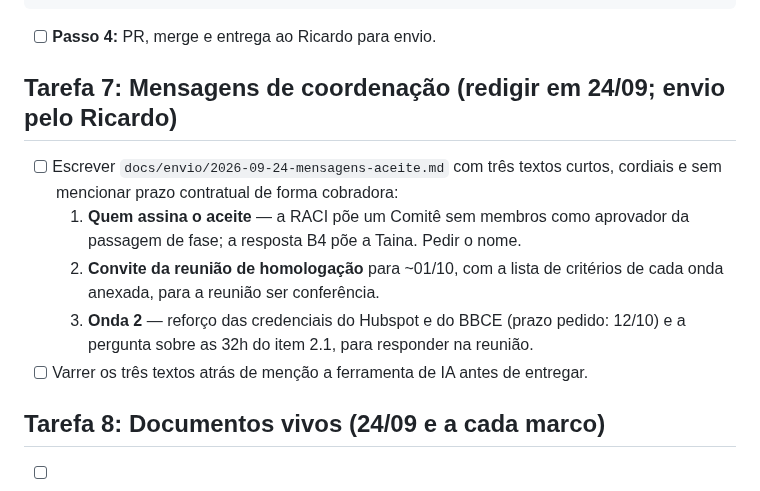
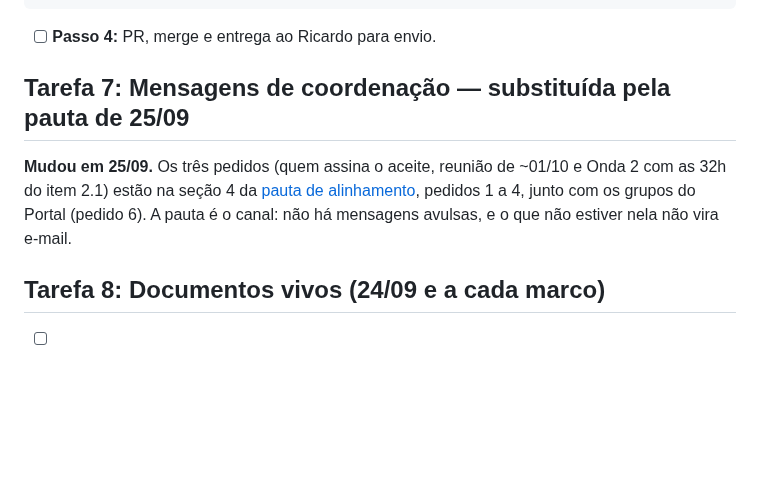
Before and after one commit to nessenergy/Alupdatalake, a Markdown page: docs/planos/2026-09-24-aceleracao-do-faturamento.md, the part around the change. Drawn GitHub-style; blank space fills up the shorter version.

```diff
--- a/docs/planos/2026-09-24-aceleracao-do-faturamento.md
+++ b/docs/planos/2026-09-24-aceleracao-do-faturamento.md
@@ -207,17 +207,13 @@ uv run --with markdown python scripts/gerar_documento.py docs/relatorios/2026-09
 
 - [ ] **Passo 4:** PR, merge e entrega ao Ricardo para envio.
 
-## Tarefa 7: Mensagens de coordenação (redigir em 24/09; envio pelo Ricardo)
+## Tarefa 7: Mensagens de coordenação — substituída pela pauta de 25/09
 
-- [ ] Escrever `docs/envio/2026-09-24-mensagens-aceite.md` com três textos
-  curtos, cordiais e sem mencionar prazo contratual de forma cobradora:
-  1. **Quem assina o aceite** — a RACI põe um Comitê sem membros como
-     aprovador da passagem de fase; a resposta B4 põe a Taina. Pedir o nome.
-  2. **Convite da reunião de homologação** para ~01/10, com a lista de
-     critérios de cada onda anexada, para a reunião ser conferência.
-  3. **Onda 2** — reforço das credenciais do Hubspot e do BBCE (prazo pedido:
-     12/10) e a pergunta sobre as 32h do item 2.1, para responder na reunião.
-- [ ] Varrer os três textos atrás de menção a ferramenta de IA antes de entregar.
+**Mudou em 25/09.** Os três pedidos (quem assina o aceite, reunião de ~01/10 e
+Onda 2 com as 32h do item 2.1) estão na seção 4 da
+[pauta de alinhamento](../relatorios/2026-09-25-alinhamento.md), pedidos 1 a 4,
+junto com os grupos do Portal (pedido 6). A pauta é o canal: não há mensagens
+avulsas, e o que não estiver nela não vira e-mail.
 
 ## Tarefa 8: Documentos vivos (24/09 e a cada marco)
 
```
Also changed, not shown: docs/envio/2026-09-24-mensagens-aceite.md (deleted, +0 -116 lines).
